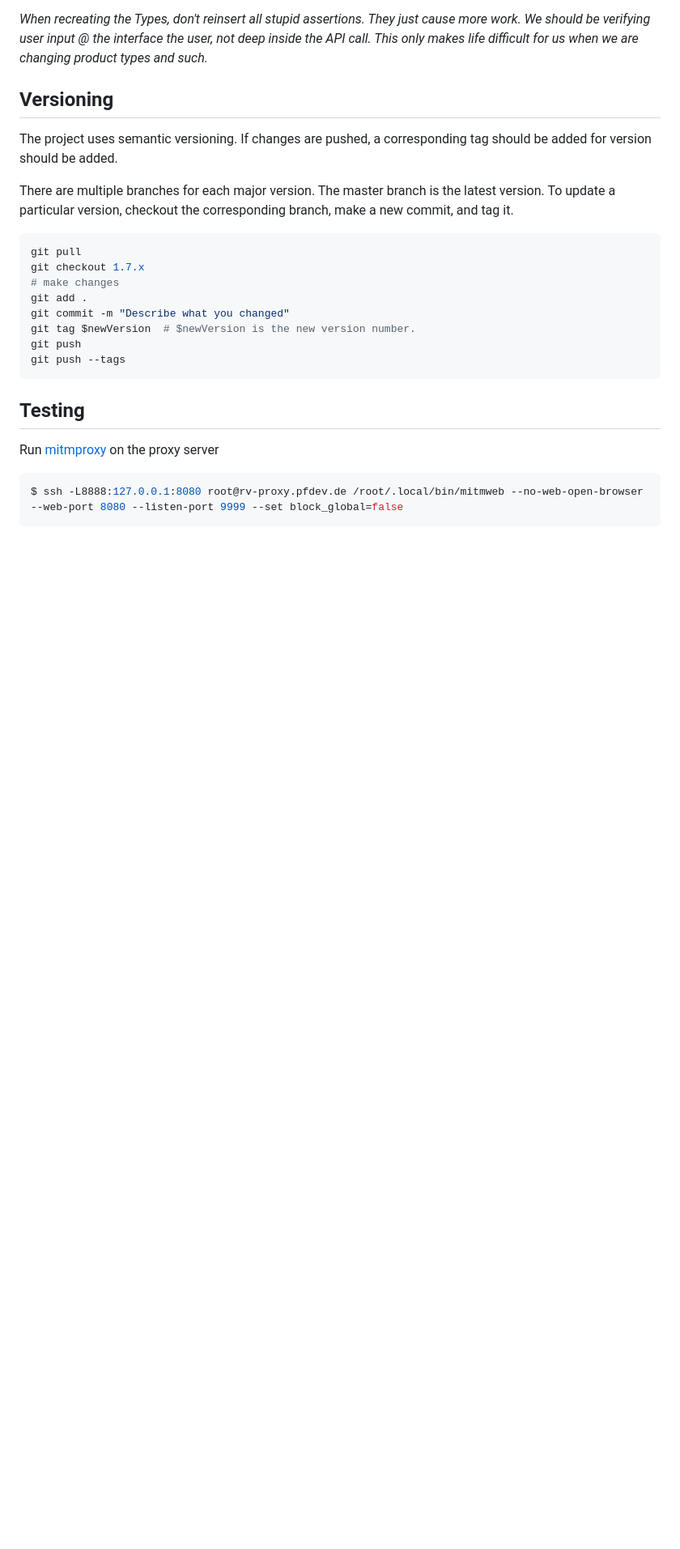
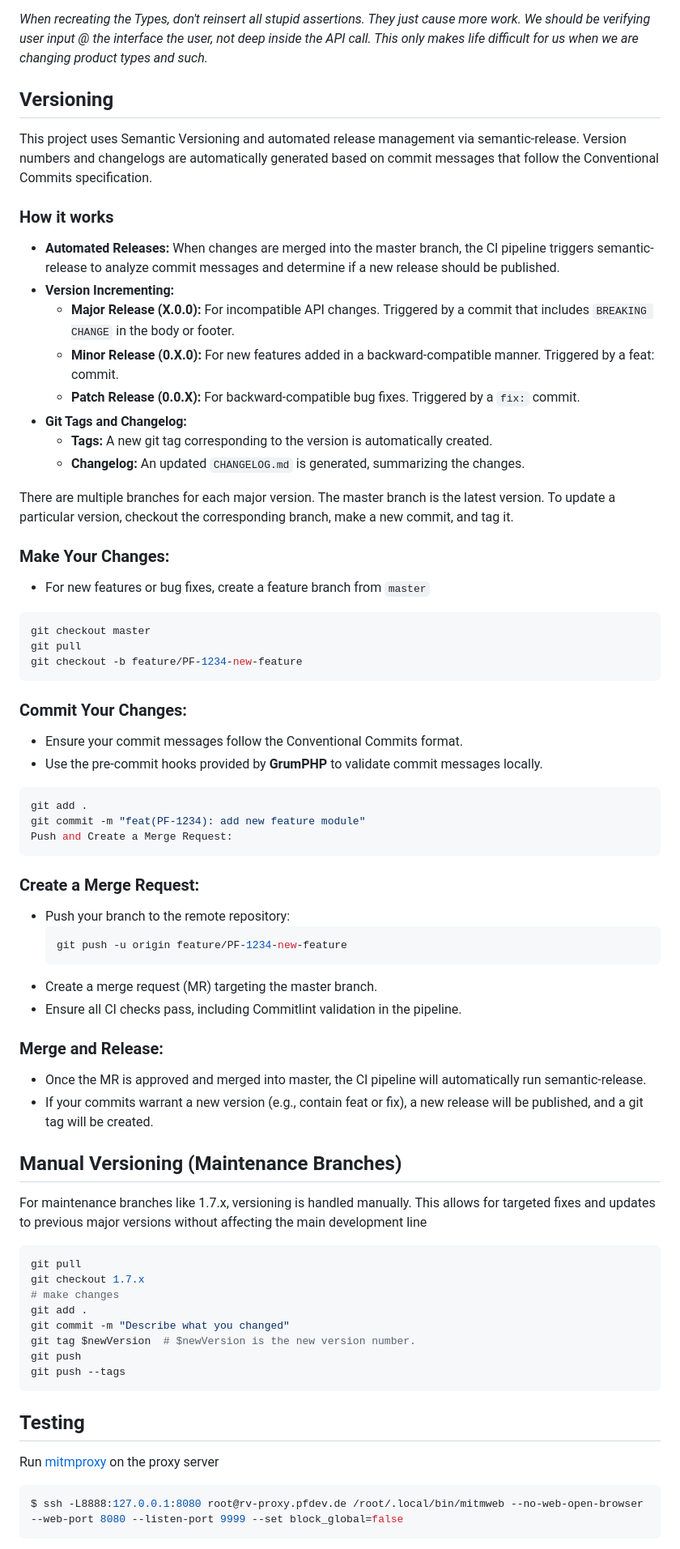
Before and after one commit to plusForta/soapbundle, a Markdown page: README.md, the part around the change printed below. Shown: that part at 81% size. Drawn GitHub-style; blank space fills up the shorter version.

Commit message:
docs: Update the docs to reflect the changes of the release and commiting

````diff
--- a/README.md
+++ b/README.md
@@ -134,11 +134,63 @@ changing product types and such._
 
 ## Versioning
 
-The project uses semantic versioning. If changes are pushed, a corresponding tag should be added for
-version should be added.
+
+
+This project uses Semantic Versioning and automated release management via semantic-release.
+Version numbers and changelogs are automatically generated based on commit messages that follow the Conventional Commits specification.
+
+### How it works
+
+- **Automated Releases:** When changes are merged into the master branch, the CI pipeline triggers semantic-release
+  to analyze commit messages and determine if a new release should be published.
+- **Version Incrementing:**
+  - **Major Release (X.0.0):** For incompatible API changes. Triggered by a commit that includes `BREAKING CHANGE` in the body or footer.
+  - **Minor Release (0.X.0):** For new features added in a backward-compatible manner. Triggered by a feat: commit.
+  - **Patch Release (0.0.X):** For backward-compatible bug fixes. Triggered by a `fix:` commit.
+- **Git Tags and Changelog:**
+  - **Tags:** A new git tag corresponding to the version is automatically created.
+  - **Changelog:** An updated `CHANGELOG.md` is generated, summarizing the changes.
 
 There are multiple branches for each major version. The master branch is the latest version.
 To update a particular version, checkout the corresponding branch, make a new commit, and tag it.
+
+### Make Your Changes:
+ - For new features or bug fixes, create a feature branch from `master`
+```shell
+git checkout master
+git pull
+git checkout -b feature/PF-1234-new-feature
+```
+
+### Commit Your Changes:
+
+* Ensure your commit messages follow the Conventional Commits format.
+* Use the pre-commit hooks provided by **GrumPHP** to validate commit messages locally.
+
+```shell
+git add .
+git commit -m "feat(PF-1234): add new feature module"
+Push and Create a Merge Request:
+```
+
+### Create a Merge Request:
+
+ - Push your branch to the remote repository:
+    ```shell
+    git push -u origin feature/PF-1234-new-feature
+    ```
+ - Create a merge request (MR) targeting the master branch.
+ - Ensure all CI checks pass, including Commitlint validation in the pipeline.
+
+### Merge and Release:
+
+ - Once the MR is approved and merged into master, the CI pipeline will automatically run semantic-release.
+ - If your commits warrant a new version (e.g., contain feat or fix), a new release will be published, and a git tag will be created.
+
+
+## Manual Versioning (Maintenance Branches)
+For maintenance branches like 1.7.x, versioning is handled manually. This allows for targeted fixes and
+updates to previous major versions without affecting the main development line
 
 ```shell
 git pull
````
Also changed, not shown: other parts of README.md (+5 -5 lines).
